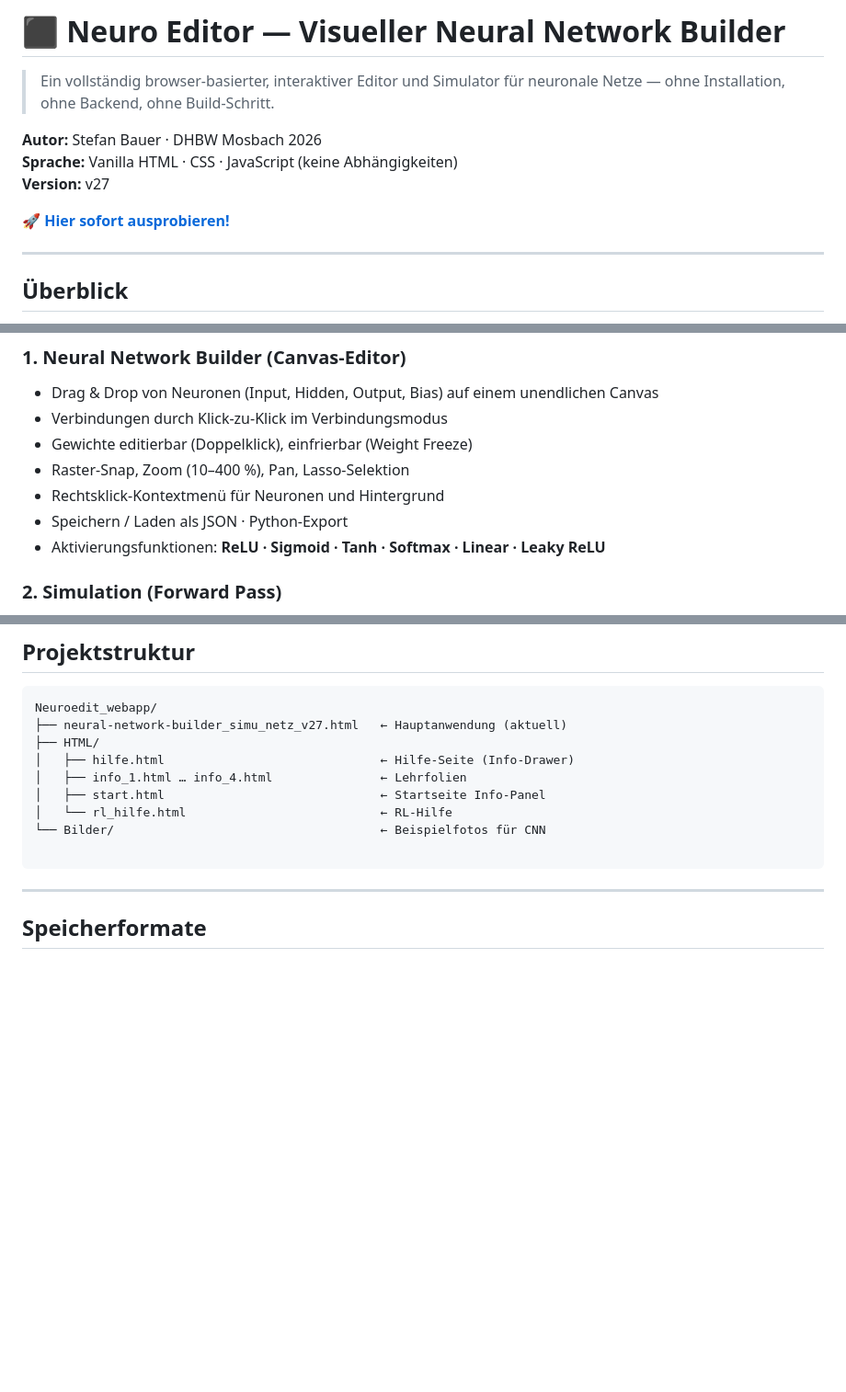
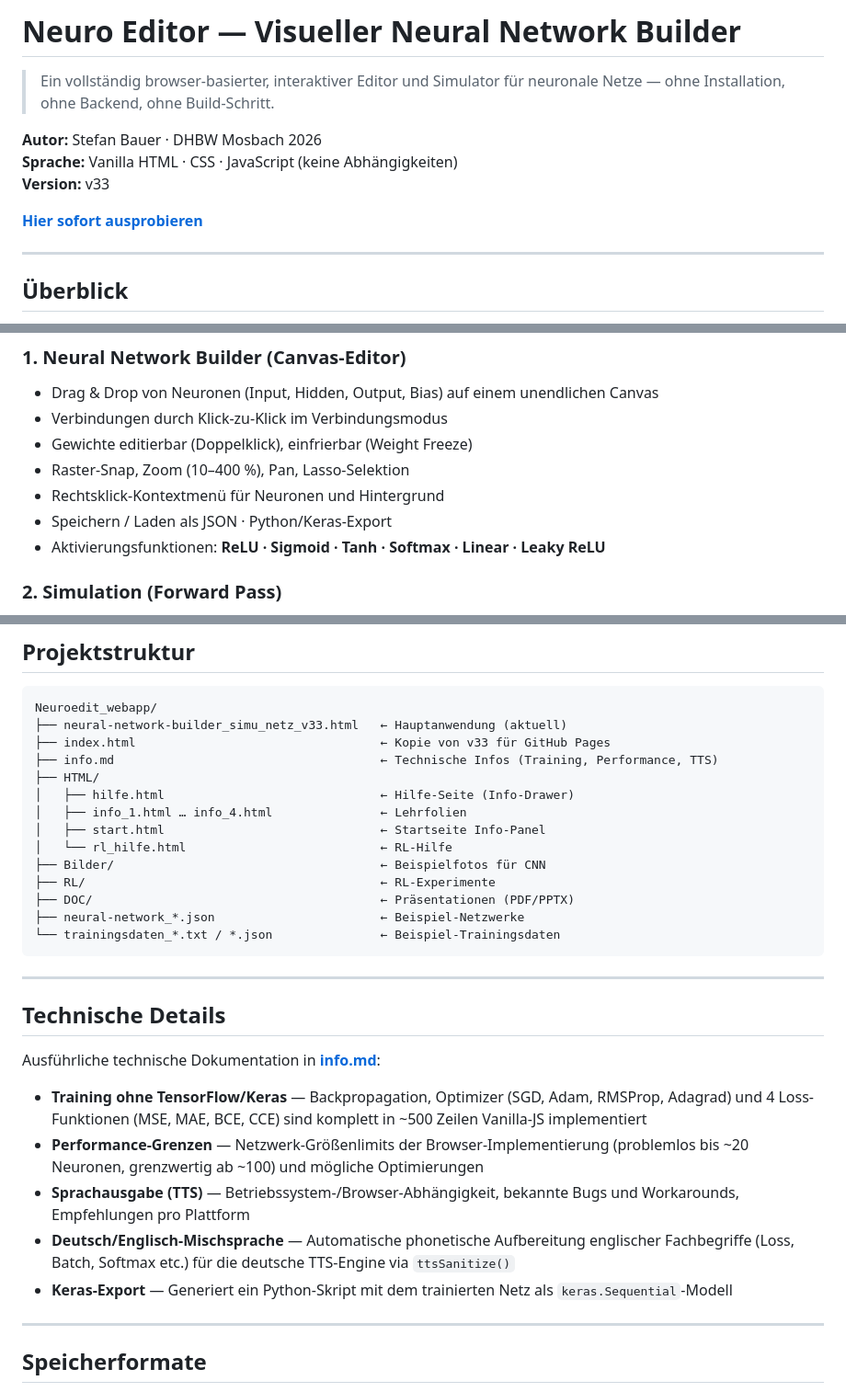
Before and after one commit to ki42-dhbw/Neuro_Editor, a Markdown page: README.md, 3 parts joined by grey strips. Shown at 92% size. GitHub-like rendering; blank space fills up the shorter version.

````diff
--- a/README.md
+++ b/README.md
@@ -1,12 +1,12 @@
-# ⬛ Neuro Editor — Visueller Neural Network Builder
+# Neuro Editor — Visueller Neural Network Builder
 
 > Ein vollständig browser-basierter, interaktiver Editor und Simulator für neuronale Netze — ohne Installation, ohne Backend, ohne Build-Schritt.
 
 **Autor:** Stefan Bauer · DHBW Mosbach 2026
 **Sprache:** Vanilla HTML · CSS · JavaScript (keine Abhängigkeiten)
-**Version:** v27
+**Version:** v33
 
-🚀 **[Hier sofort ausprobieren!](https://ki42-dhbw.github.io/Neuro_Editor/)**
+**[Hier sofort ausprobieren](https://ki42-dhbw.github.io/Neuro_Editor/)**
 
 ---
 
@@ -25,7 +25,7 @@ Der **Neuro Editor** ist eine Lehr- und Experimentierplattform für künstliche
 - Gewichte editierbar (Doppelklick), einfrierbar (Weight Freeze)
 - Raster-Snap, Zoom (10–400 %), Pan, Lasso-Selektion
 - Rechtsklick-Kontextmenü für Neuronen und Hintergrund
-- Speichern / Laden als JSON · Python-Export
+- Speichern / Laden als JSON · Python/Keras-Export
 - Aktivierungsfunktionen: **ReLU · Sigmoid · Tanh · Softmax · Linear · Leaky ReLU**
 
 ### 2. Simulation (Forward Pass)
@@ -116,15 +148,32 @@ Der **Neuro Editor** ist eine Lehr- und Experimentierplattform für künstliche
 
 ```
 Neuroedit_webapp/
-├── neural-network-builder_simu_netz_v27.html   ← Hauptanwendung (aktuell)
+├── neural-network-builder_simu_netz_v33.html   ← Hauptanwendung (aktuell)
+├── index.html                                  ← Kopie von v33 für GitHub Pages
+├── info.md                                     ← Technische Infos (Training, Performance, TTS)
 ├── HTML/
 │   ├── hilfe.html                              ← Hilfe-Seite (Info-Drawer)
 │   ├── info_1.html … info_4.html               ← Lehrfolien
 │   ├── start.html                              ← Startseite Info-Panel
 │   └── rl_hilfe.html                           ← RL-Hilfe
-└── Bilder/                                     ← Beispielfotos für CNN
+├── Bilder/                                     ← Beispielfotos für CNN
+├── RL/                                         ← RL-Experimente
+├── DOC/                                        ← Präsentationen (PDF/PPTX)
+├── neural-network_*.json                       ← Beispiel-Netzwerke
+└── trainingsdaten_*.txt / *.json               ← Beispiel-Trainingsdaten
+```
 
-```
+---
+
+## Technische Details
+
+Ausführliche technische Dokumentation in **[info.md](info.md)**:
+
+- **Training ohne TensorFlow/Keras** — Backpropagation, Optimizer (SGD, Adam, RMSProp, Adagrad) und 4 Loss-Funktionen (MSE, MAE, BCE, CCE) sind komplett in ~500 Zeilen Vanilla-JS implementiert
+- **Performance-Grenzen** — Netzwerk-Größenlimits der Browser-Implementierung (problemlos bis ~20 Neuronen, grenzwertig ab ~100) und mögliche Optimierungen
+- **Sprachausgabe (TTS)** — Betriebssystem-/Browser-Abhängigkeit, bekannte Bugs und Workarounds, Empfehlungen pro Plattform
+- **Deutsch/Englisch-Mischsprache** — Automatische phonetische Aufbereitung englischer Fachbegriffe (Loss, Batch, Softmax etc.) für die deutsche TTS-Engine via `ttsSanitize()`
+- **Keras-Export** — Generiert ein Python-Skript mit dem trainierten Netz als `keras.Sequential`-Modell
 
 ---
 
````
Also changed, not shown: other parts of README.md (+48 -15 lines).
